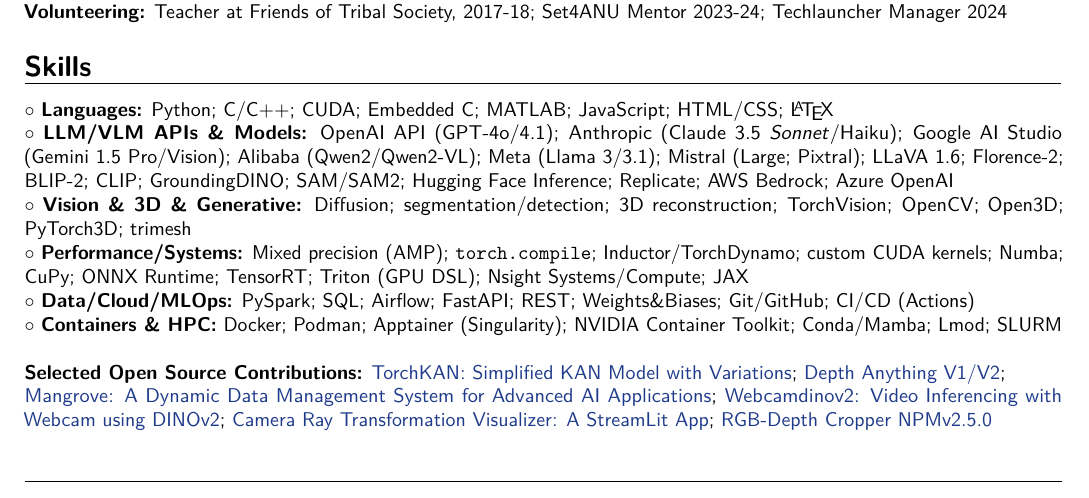
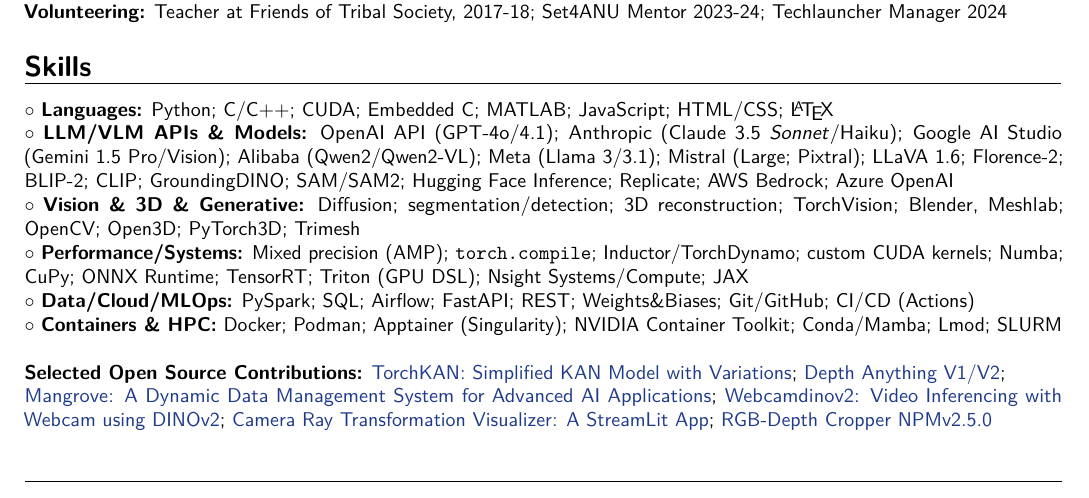
Before and after one commit to 1ssb/1ssb.github.io, a LaTeX CV (resume/main.tex, which reads resume/sections/skills.tex): part of page 2 of 2, cut so that both start at the same text. Compiled offline with pdfLaTeX.

Commit message:
Updates from Overleaf

```diff
--- a/resume/sections/skills.tex
+++ b/resume/sections/skills.tex
@@ -2,7 +2,7 @@
 
 $\circ$~\textbf{Languages:} Python; C/C++; CUDA; Embedded C; MATLAB; JavaScript; HTML/CSS; \LaTeX\\
 $\circ$~\textbf{LLM/VLM APIs \& Models:} OpenAI API (GPT\mbox{-}4o/4.1); Anthropic (Claude~3.5 \emph{Sonnet}/Haiku); Google AI Studio (Gemini~1.5 Pro/Vision); Alibaba (Qwen2/Qwen2\mbox{-}VL); Meta (Llama~3/3.1); Mistral (Large; Pixtral); LLaVA~1.6; Florence\mbox{-}2; BLIP\mbox{-}2; CLIP; GroundingDINO; SAM/SAM2; Hugging Face Inference; Replicate; AWS Bedrock; Azure OpenAI\\
-$\circ$~\textbf{Vision \& 3D \& Generative:} Diffusion; segmentation/detection; 3D reconstruction; TorchVision; OpenCV; Open3D; PyTorch3D; trimesh\\
+$\circ$~\textbf{Vision \& 3D \& Generative:} Diffusion; segmentation/detection; 3D reconstruction; TorchVision; Blender, Meshlab; OpenCV; Open3D; PyTorch3D; Trimesh\\
 $\circ$~\textbf{Performance/Systems:} Mixed precision (AMP); \texttt{torch.compile}; Inductor/TorchDynamo; custom CUDA kernels; Numba; CuPy; ONNX Runtime; TensorRT; Triton (GPU DSL); Nsight Systems/Compute; JAX\\
 $\circ$~\textbf{Data/Cloud/MLOps:} PySpark; SQL; Airflow; FastAPI; REST; Weights\&Biases; Git/GitHub; CI/CD (Actions)\\
 $\circ$~\textbf{Containers \& HPC:} Docker; Podman; Apptainer (Singularity); NVIDIA Container Toolkit; Conda/Mamba; Lmod; SLURM\\
```
